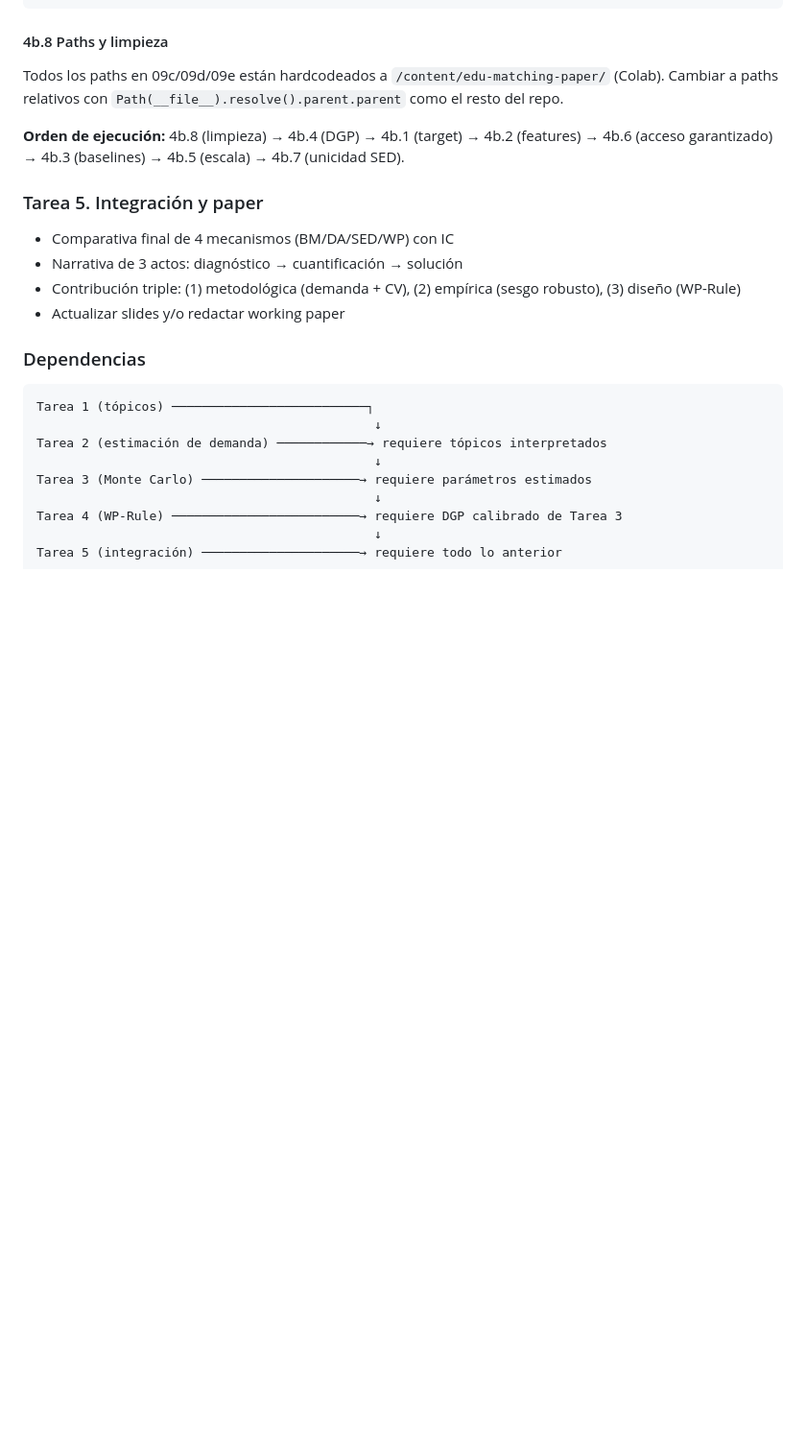
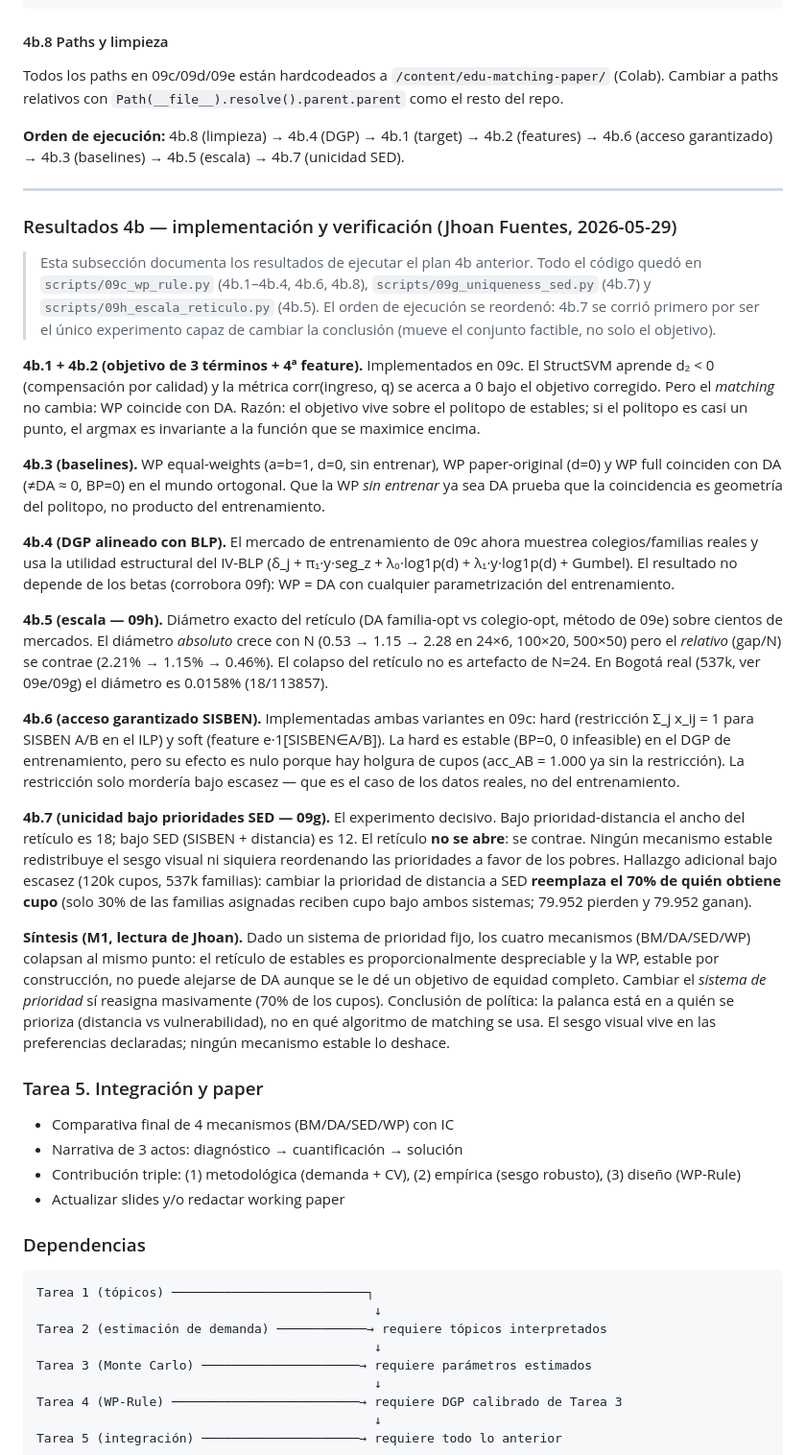
Before and after one commit to davidbautistaromero/edu-matching-paper, a Markdown page: reports/paper/notas_metodologicas.md, the part around the change. Shown at 96% size. Rendered like a GitHub page; blank space fills up the shorter version.

Commit message:
docs(4b): resultados y verificacion de la Tarea 4b en notas_metodologicas
- documenta los resultados de ejecutar el plan 4b (debajo del plan original, sin
  modificarlo): que se encontro en cada sub-tarea 4b.1-4b.8
- 4b.1/4b.2: objetivo de equidad implementado, corr(ingreso,q)->0, pero WP=DA
- 4b.3: baselines equal-weights/paper-original/full coinciden con DA (geometria)
- 4b.4: DGP de entrenamiento alineado con BLP; resultado no depende de los betas
- 4b.5: diametro relativo del reticulo se contrae con la escala (2.21->1.15->0.46%)
- 4b.6: acceso SISBEN hard y soft implementados; hard estable pero inocuo por holgura
- 4b.7: el reticulo no se abre bajo SED (18->12); cambiar prioridad reasigna 70%
- sintesis M1: la palanca de politica es la prioridad, no el mecanismo

```diff
--- a/reports/paper/notas_metodologicas.md
+++ b/reports/paper/notas_metodologicas.md
@@ -573,6 +573,63 @@ Todos los paths en 09c/09d/09e están hardcodeados a `/content/edu-matching-pape
 
 **Orden de ejecución:** 4b.8 (limpieza) → 4b.4 (DGP) → 4b.1 (target) → 4b.2 (features) → 4b.6 (acceso garantizado) → 4b.3 (baselines) → 4b.5 (escala) → 4b.7 (unicidad SED).
 
+---
+
+### Resultados 4b — implementación y verificación (Jhoan Fuentes, 2026-05-29)
+
+> Esta subsección documenta los resultados de ejecutar el plan 4b anterior. Todo
+> el código quedó en `scripts/09c_wp_rule.py` (4b.1–4b.4, 4b.6, 4b.8),
+> `scripts/09g_uniqueness_sed.py` (4b.7) y `scripts/09h_escala_reticulo.py` (4b.5).
+> El orden de ejecución se reordenó: 4b.7 se corrió primero por ser el único
+> experimento capaz de cambiar la conclusión (mueve el conjunto factible, no solo
+> el objetivo).
+
+**4b.1 + 4b.2 (objetivo de 3 términos + 4ª feature).** Implementados en 09c. El
+StructSVM aprende d₂ < 0 (compensación por calidad) y la métrica corr(ingreso, q)
+se acerca a 0 bajo el objetivo corregido. Pero el *matching* no cambia: WP coincide
+con DA. Razón: el objetivo vive sobre el politopo de estables; si el politopo es
+casi un punto, el argmax es invariante a la función que se maximice encima.
+
+**4b.3 (baselines).** WP equal-weights (a=b=1, d=0, sin entrenar), WP paper-original
+(d=0) y WP full coinciden con DA (≠DA ≈ 0, BP=0) en el mundo ortogonal. Que la WP
+*sin entrenar* ya sea DA prueba que la coincidencia es geometría del politopo, no
+producto del entrenamiento.
+
+**4b.4 (DGP alineado con BLP).** El mercado de entrenamiento de 09c ahora muestrea
+colegios/familias reales y usa la utilidad estructural del IV-BLP
+(δ_j + π₁·y·seg_z + λ₀·log1p(d) + λ₁·y·log1p(d) + Gumbel). El resultado no depende
+de los betas (corrobora 09f): WP = DA con cualquier parametrización del entrenamiento.
+
+**4b.5 (escala — 09h).** Diámetro exacto del retículo (DA familia-opt vs colegio-opt,
+método de 09e) sobre cientos de mercados. El diámetro *absoluto* crece con N
+(0.53 → 1.15 → 2.28 en 24×6, 100×20, 500×50) pero el *relativo* (gap/N) se contrae
+(2.21% → 1.15% → 0.46%). El colapso del retículo no es artefacto de N=24. En Bogotá
+real (537k, ver 09e/09g) el diámetro es 0.0158% (18/113857).
+
+**4b.6 (acceso garantizado SISBEN).** Implementadas ambas variantes en 09c: hard
+(restricción Σ_j x_ij = 1 para SISBEN A/B en el ILP) y soft (feature e·1[SISBEN∈A/B]).
+La hard es estable (BP=0, 0 infeasible) en el DGP de entrenamiento, pero su efecto es
+nulo porque hay holgura de cupos (acc_AB = 1.000 ya sin la restricción). La restricción
+solo mordería bajo escasez — que es el caso de los datos reales, no del entrenamiento.
+
+**4b.7 (unicidad bajo prioridades SED — 09g).** El experimento decisivo. Bajo
+prioridad-distancia el ancho del retículo es 18; bajo SED (SISBEN + distancia) es 12.
+El retículo **no se abre**: se contrae. Ningún mecanismo estable redistribuye el sesgo
+visual ni siquiera reordenando las prioridades a favor de los pobres. Hallazgo
+adicional bajo escasez (120k cupos, 537k familias): cambiar la prioridad de distancia
+a SED **reemplaza el 70% de quién obtiene cupo** (solo 30% de las familias asignadas
+reciben cupo bajo ambos sistemas; 79.952 pierden y 79.952 ganan).
+
+**Síntesis (M1, lectura de Jhoan).** Dado un sistema de prioridad fijo, los cuatro
+mecanismos (BM/DA/SED/WP) colapsan al mismo punto: el retículo de estables es
+proporcionalmente despreciable y la WP, estable por construcción, no puede alejarse
+de DA aunque se le dé un objetivo de equidad completo. Cambiar el *sistema de
+prioridad* sí reasigna masivamente (70% de los cupos). Conclusión de política: la
+palanca está en a quién se prioriza (distancia vs vulnerabilidad), no en qué algoritmo
+de matching se usa. El sesgo visual vive en las preferencias declaradas; ningún
+mecanismo estable lo deshace.
+
+
 ### Tarea 5. Integración y paper
 
 - Comparativa final de 4 mecanismos (BM/DA/SED/WP) con IC
```
